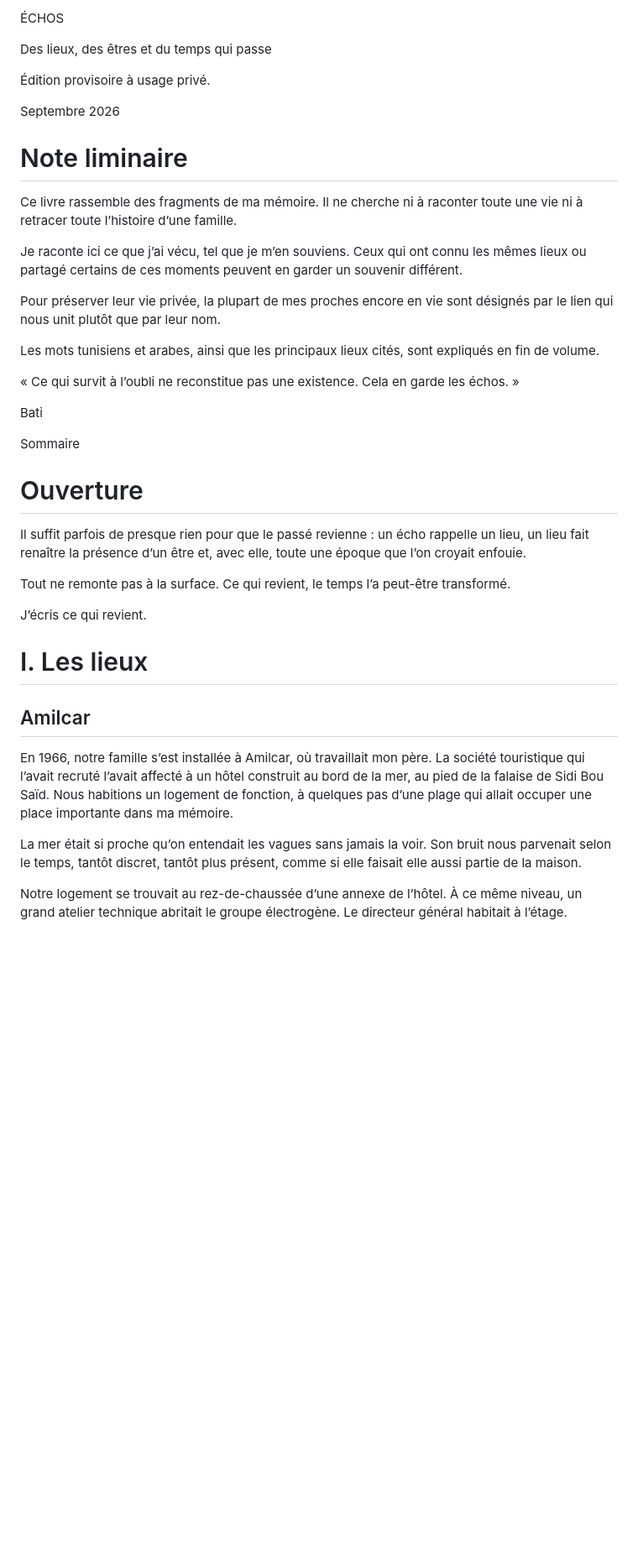
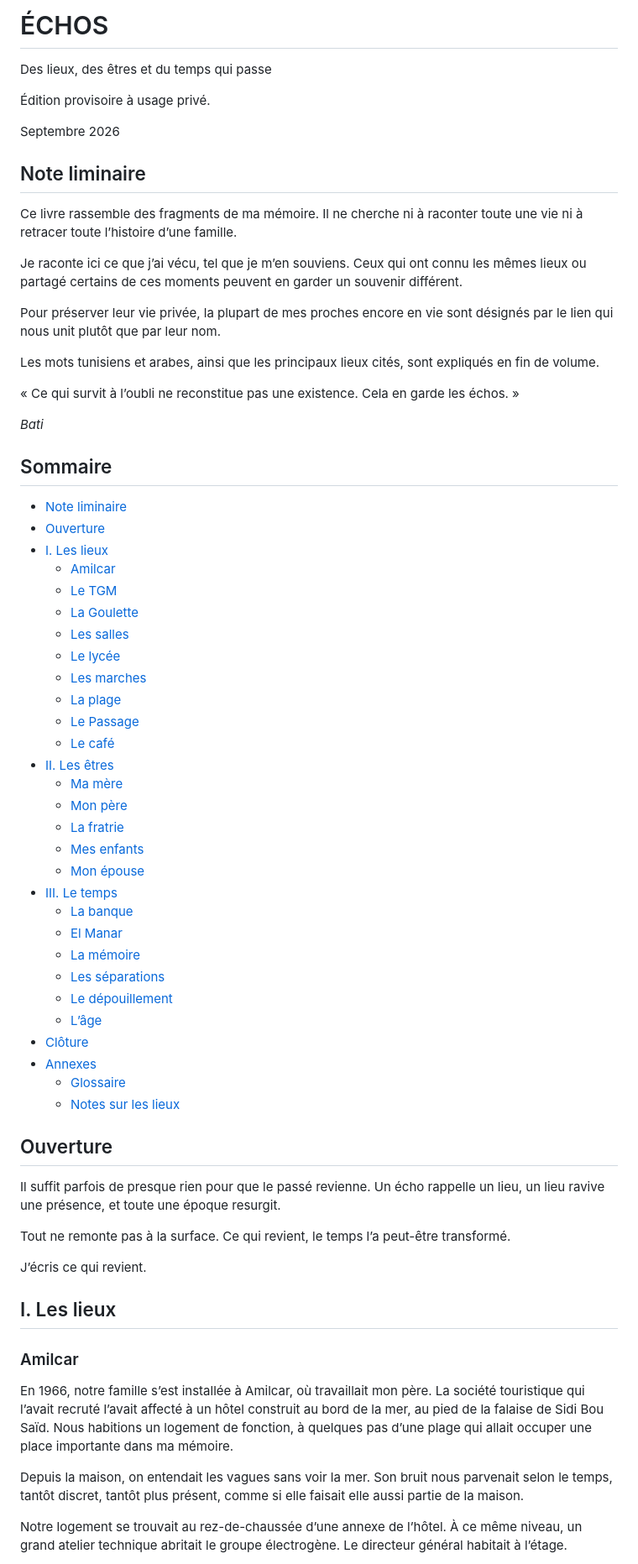
Before and after one commit to batihoum-echos/manuscrit-lecture, a Markdown page: content/manuscrit.md, the part around one of its changes. Shown at 84% size. Rendered like a GitHub page; blank space fills up the shorter version.

```diff
--- a/content/manuscrit.md
+++ b/content/manuscrit.md
@@ -1,4 +1,4 @@
-ÉCHOS
+# ÉCHOS
 
 Des lieux, des êtres et du temps qui passe
 
@@ -6,7 +6,7 @@ Des lieux, des êtres et du temps qui passe
 
 Septembre 2026
 
-# Note liminaire
+## Note liminaire
 
 Ce livre rassemble des fragments de ma mémoire. Il ne cherche ni à raconter toute une vie ni à retracer toute l’histoire d’une famille.
 
@@ -18,25 +18,55 @@ Les mots tunisiens et arabes, ainsi que les principaux lieux cités, sont expliq
 
 « Ce qui survit à l’oubli ne reconstitue pas une existence. Cela en garde les échos. »
 
-Bati
+*Bati*
 
-Sommaire
+## Sommaire
 
-# Ouverture
+- [Note liminaire](#note-liminaire)
+- [Ouverture](#ouverture)
+- [I. Les lieux](#i-les-lieux)
+  - [Amilcar](#amilcar)
+  - [Le TGM](#le-tgm)
+  - [La Goulette](#la-goulette)
+  - [Les salles](#les-salles)
+  - [Le lycée](#le-lycée)
+  - [Les marches](#les-marches)
+  - [La plage](#la-plage)
+  - [Le Passage](#le-passage)
+  - [Le café](#le-café)
+- [II. Les êtres](#ii-les-êtres)
+  - [Ma mère](#ma-mère)
+  - [Mon père](#mon-père)
+  - [La fratrie](#la-fratrie)
+  - [Mes enfants](#mes-enfants)
+  - [Mon épouse](#mon-épouse)
+- [III. Le temps](#iii-le-temps)
+  - [La banque](#la-banque)
+  - [El Manar](#el-manar)
+  - [La mémoire](#la-mémoire)
+  - [Les séparations](#les-séparations)
+  - [Le dépouillement](#le-dépouillement)
+  - [L’âge](#lâge)
+- [Clôture](#clôture)
+- [Annexes](#annexes)
+  - [Glossaire](#glossaire)
+  - [Notes sur les lieux](#notes-sur-les-lieux)
 
-Il suffit parfois de presque rien pour que le passé revienne : un écho rappelle un lieu, un lieu fait renaître la présence d’un être et, avec elle, toute une époque que l’on croyait enfouie.
+## Ouverture
+
+Il suffit parfois de presque rien pour que le passé revienne. Un écho rappelle un lieu, un lieu ravive une présence, et toute une époque resurgit.
 
 Tout ne remonte pas à la surface. Ce qui revient, le temps l’a peut-être transformé.
 
 J’écris ce qui revient.
 
-# I. Les lieux
+## I. Les lieux
 
-## Amilcar
+### Amilcar
 
 En 1966, notre famille s’est installée à Amilcar, où travaillait mon père. La société touristique qui l’avait recruté l’avait affecté à un hôtel construit au bord de la mer, au pied de la falaise de Sidi Bou Saïd. Nous habitions un logement de fonction, à quelques pas d’une plage qui allait occuper une place importante dans ma mémoire.
 
-La mer était si proche qu’on entendait les vagues sans jamais la voir. Son bruit nous parvenait selon le temps, tantôt discret, tantôt plus présent, comme si elle faisait elle aussi partie de la maison.
+Depuis la maison, on entendait les vagues sans voir la mer. Son bruit nous parvenait selon le temps, tantôt discret, tantôt plus présent, comme si elle faisait elle aussi partie de la maison.
 
 Notre logement se trouvait au rez-de-chaussée d’une annexe de l’hôtel. À ce même niveau, un grand atelier technique abritait le groupe électrogène. Le directeur général habitait à l’étage.
 
```
Also changed, not shown: other parts of content/manuscrit.md (+111 -111 lines).
